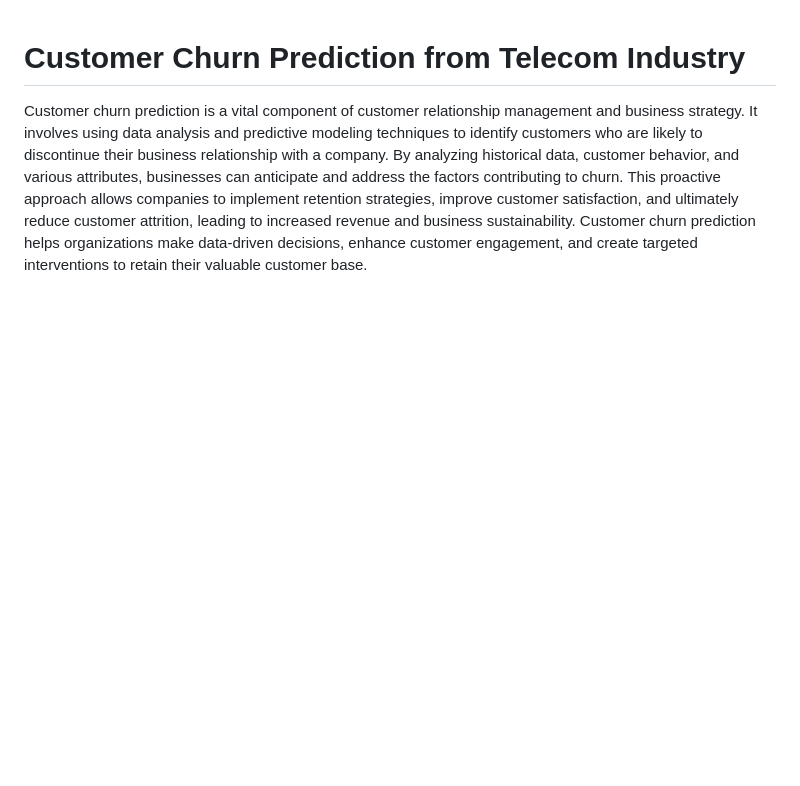
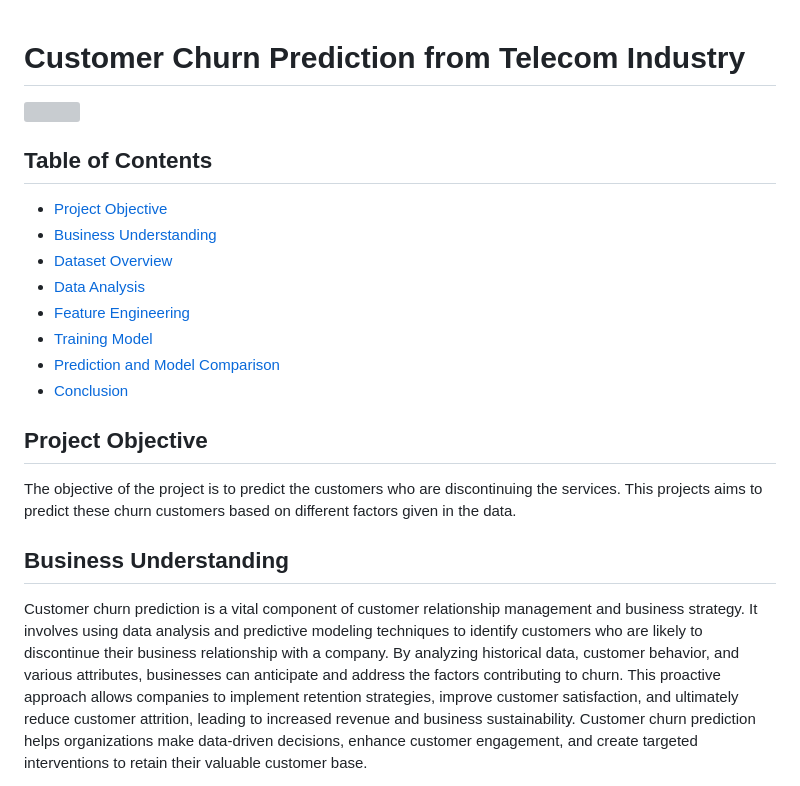
Before and after one commit to Deepti1206/Customer_Churn_Prediction, a Markdown page: README.md, the part around one of its changes. GitHub-like rendering; blank space fills up the shorter version; grey boxes are pictures that could not be loaded.

```diff
--- a/README.md
+++ b/README.md
@@ -1,4 +1,20 @@
 # Customer Churn Prediction from Telecom Industry
 
+<img src="https://github.com/Deepti1206/Predicting_Customer_Cancellation_Telecom_Services/blob/main/Images/churn.png" width="600" height="200">
+
+## Table of Contents
+- [Project Objective](#project-objective)
+- [Business Understanding](#business-understanding)
+- [Dataset Overview](#dataset-overview)
+- [Data Analysis](#data-analysis)
+- [Feature Engineering](#feature-engineering)
+- [Training Model](#training-model)
+- [Prediction and Model Comparison](#prediction-and-model-comparison)
+- [Conclusion](#conclusion)
+
+## Project Objective
+The objective of the project is to predict the customers who are discontinuing the services. This projects aims to predict these churn customers based on different factors given in the data.
+
+## Business Understanding
 Customer churn prediction is a vital component of customer relationship management and business strategy. It involves using data analysis and predictive modeling techniques to identify customers who are likely to discontinue their business relationship with a company. By analyzing historical data, customer behavior, and various attributes, businesses can anticipate and address the factors contributing to churn. This proactive approach allows companies to implement retention strategies, improve customer satisfaction, and ultimately reduce customer attrition, leading to increased revenue and business sustainability. Customer churn prediction helps organizations make data-driven decisions, enhance customer engagement, and create targeted interventions to retain their valuable customer base.
 
```
Also changed, not shown: other parts of README.md (+2 -1 lines).
